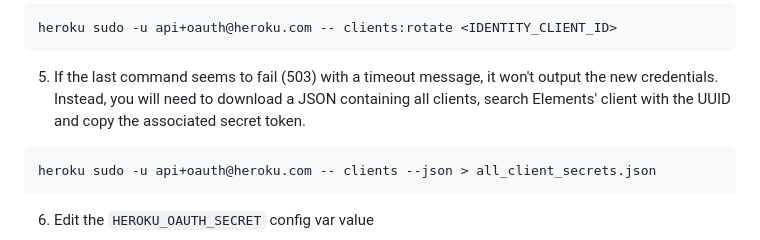
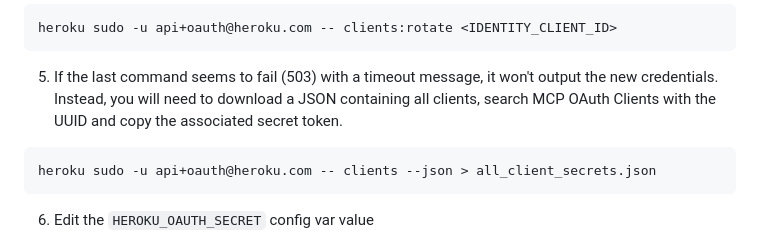
Before and after one commit to heroku/mcp-remote-auth-proxy, a Markdown page: README.md, the part around the change. GitHub-like rendering.

Commit message:
small verbiage change to credroll instructions

````diff
--- a/README.md
+++ b/README.md
@@ -199,7 +199,7 @@ Both production and canary use a [Trusted Platform Client](https://github.com/he
   heroku sudo -u api+oauth@heroku.com -- clients:rotate <IDENTITY_CLIENT_ID>
   ```
 5. If the last command seems to fail (503) with a timeout message, it won't output the new credentials. Instead, you will need to download a JSON
-containing all clients, search Elements' client with the UUID and copy the associated secret token.
+containing all clients, search MCP OAuth Clients with the UUID and copy the associated secret token.
   ```sh
   heroku sudo -u api+oauth@heroku.com -- clients --json > all_client_secrets.json
   ```
````
